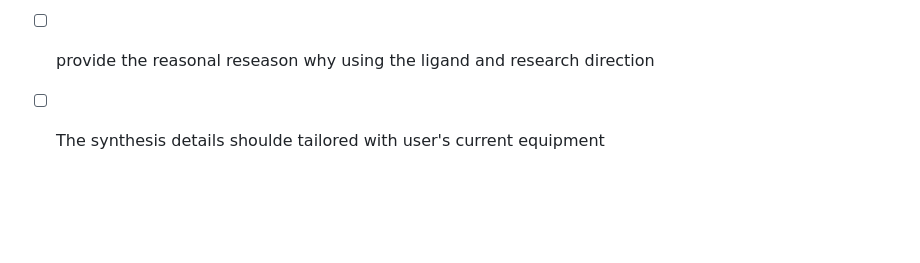
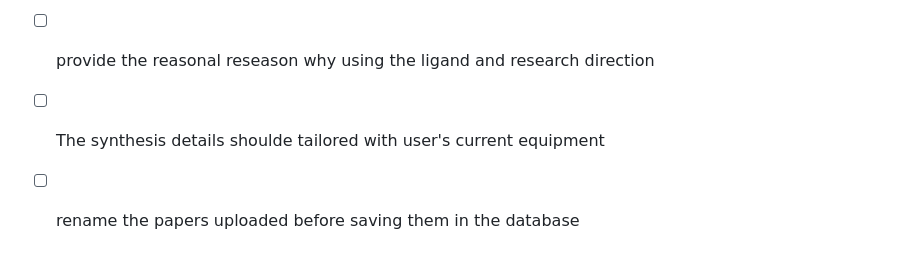
Before and after one commit to Walter-hsieh/ai-chemist, a Markdown page: README.md, the part around the change. Drawn GitHub-style; blank space fills up the shorter version.

```diff
--- a/README.md
+++ b/README.md
@@ -122,3 +122,4 @@ You are now all set to use the AI Chemist application!
 - [ ] add perplexity as one of choice.
 - [ ] provide the reasonal reseason why using the ligand and research direction
 - [ ] The synthesis details shoulde tailored with user's current equipment
+- [ ] rename the papers uploaded before saving them in the database
```
